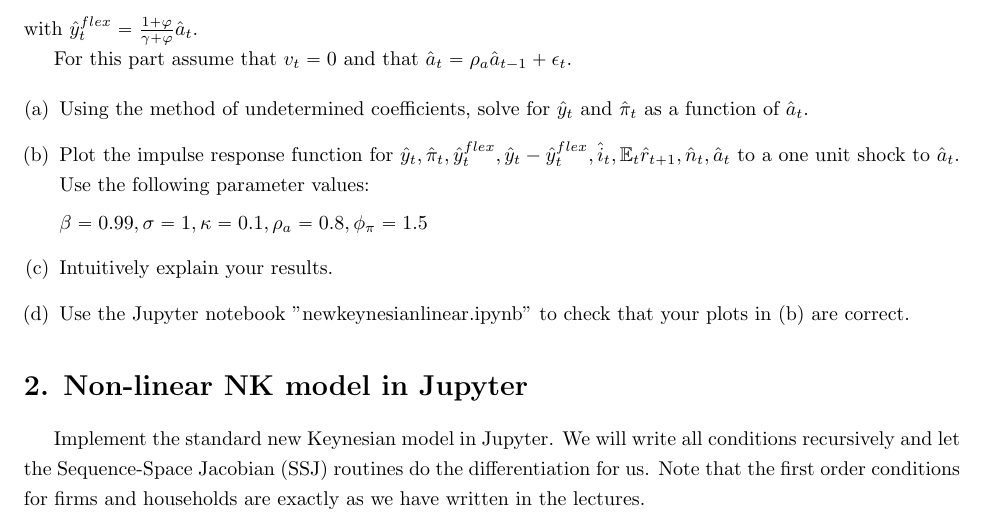
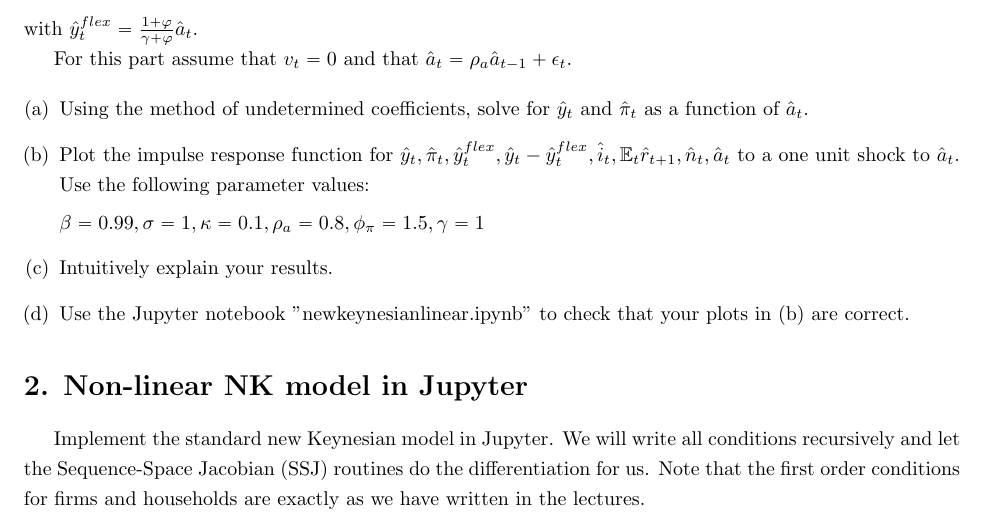
Before and after one commit to johanneswieland/210C, a LaTeX problem sheet (Homework/4/hw4.tex): part of page 1 of 3, cut so that both start at the same text. Compiled offline with pdfLaTeX.

Commit message:
added parameter value for gamma

```diff
--- a/Homework/4/hw4.tex
+++ b/Homework/4/hw4.tex
@@ -88,7 +88,7 @@ For this part assume that $v_t=0$ and that $\hat{a}_t = \rho_a \hat{a}_{t-1} + \
 	\item Using the method of undetermined coefficients, solve for $\hat{y}_t$ and $\hat{\pi}_t$ as a function of $\hat{a}_t$.
 	\item Plot the impulse response function for $\hat{y}_t, \hat{\pi}_t,\hat{y}_t^{flex},\hat{y}_t-\hat{y}_t^{flex},\hat{i}_t,\E_t\hat{r}_{t+1},\hat{n}_{t},\hat{a}_t$ to a one unit shock to $\hat{a}_t$. Use the following parameter values:
 
-	$\beta=0.99,\sigma=1,\kappa=0.1,\rho_a=0.8,\phi_\pi=1.5$
+	$\beta=0.99,\sigma=1,\kappa=0.1,\rho_a=0.8,\phi_\pi=1.5, \gamma=1$
 	\item Intuitively explain your results.
 	\item Use the Jupyter notebook "newkeynesianlinear.ipynb" to check that your plots in (b) are correct.
 %	\item Modifying the same notebook, plot the IRFs for $\kappa\in\{0.001,1,1000\}$. Intuitively explain your results.
```
Also changed, not shown: Homework/4/hw4.pdf.
